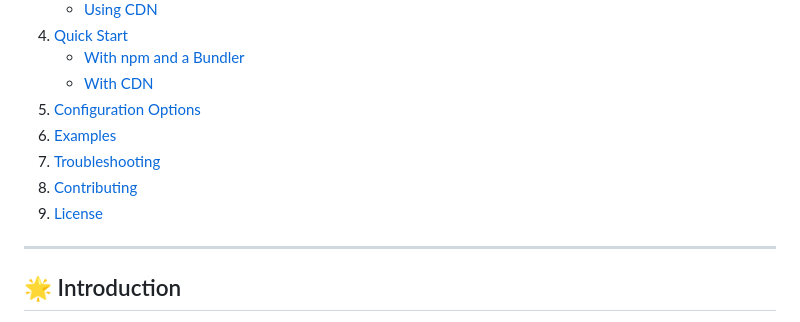
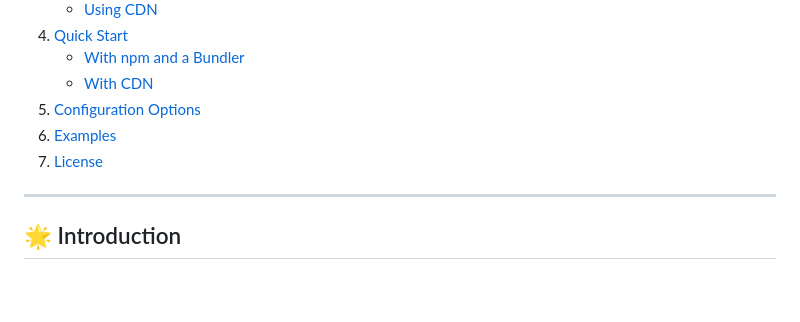
Before and after one commit to rrussoneu/web_model_viewer, a Markdown page: README.md, the part around the change. Rendered like a GitHub page; blank space fills up the shorter version.

```diff
--- a/README.md
+++ b/README.md
@@ -17,9 +17,7 @@ A **simple** and **lightweight** 3D model viewer for quickly embedding interacti
    - [With CDN](#with-cdn)
 5. [Configuration Options](#configuration-options)
 6. [Examples](#examples)
-7. [Troubleshooting](#troubleshooting)
-8. [Contributing](#contributing)
-9. [License](#license)
+7. [License](#license)
 
 ---
 
```
